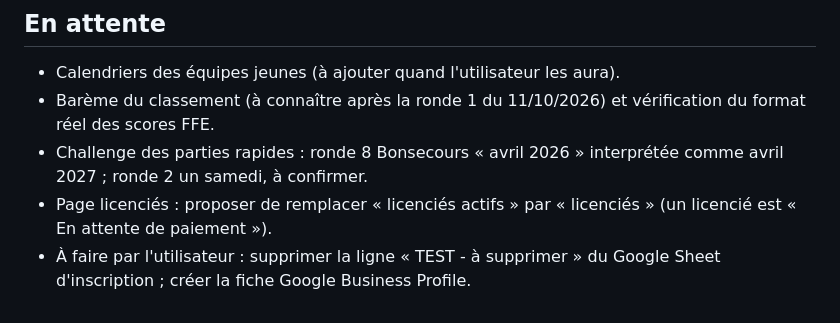
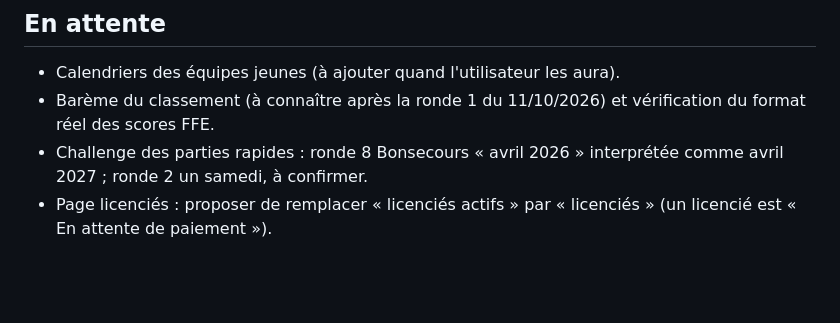
Before and after one commit to wilfriedcruchon-creator/doudeville-echecs, a Markdown page: CLAUDE.md, the part around the change. Drawn GitHub-style; blank space fills up the shorter version.

Commit message:
CLAUDE.md : retire les tâches utilisateur terminées (ligne de test, Google Business Profile)
Co-Authored-By: Claude Sonnet 5.5 <noreply@anthropic.com>
Claude-Session: https://claude.ai/code/session_01FyVsaCQcnvRoMP4xPWrA74

```diff
--- a/CLAUDE.md
+++ b/CLAUDE.md
@@ -41,4 +41,3 @@ Président : Hubert Paillette. Webmaster : Wilfried Cruchon, wilfried.cruchon@gm
 - Barème du classement (à connaître après la ronde 1 du 11/10/2026) et vérification du format réel des scores FFE.
 - Challenge des parties rapides : ronde 8 Bonsecours « avril 2026 » interprétée comme avril 2027 ; ronde 2 un samedi, à confirmer.
 - Page licenciés : proposer de remplacer « licenciés actifs » par « licenciés » (un licencié est « En attente de paiement »).
-- À faire par l'utilisateur : supprimer la ligne « TEST - à supprimer » du Google Sheet d'inscription ; créer la fiche Google Business Profile.
```
